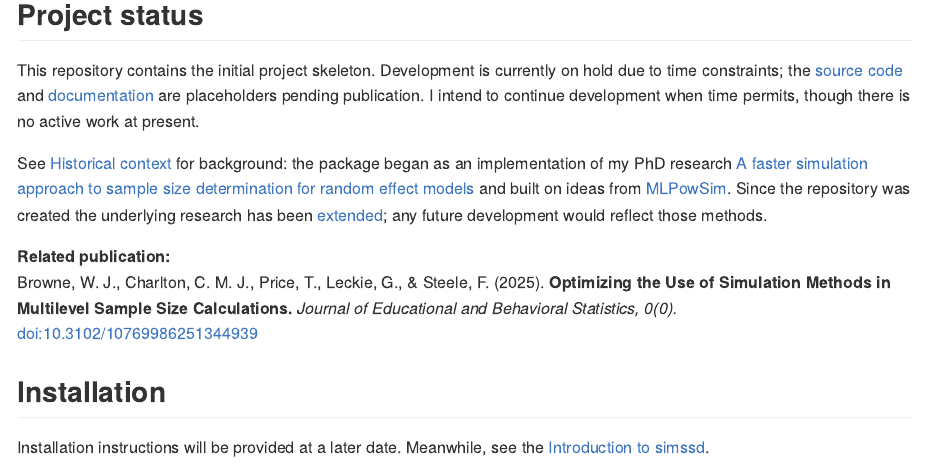
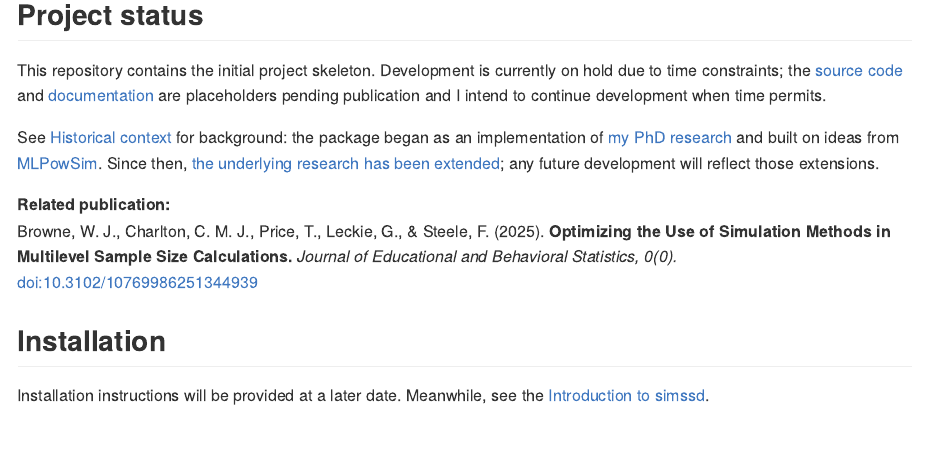
Before and after one commit to toniprice/simssd, an R Markdown document (README.Rmd): the page in a window 1100 px wide, from 190 px down. The pictures show the output file README.md that the author committed with the source, drawn offline in the style of GitHub.

Commit message:
Tweak README

```diff
--- a/README.Rmd
+++ b/README.Rmd
@@ -39,20 +39,17 @@ SSD = The process of estimating the sample size needed for a statistical study
 
 This repository contains the initial project skeleton. Development is currently
 on hold due to time constraints; the
-[source code](https://github.com/toniprice/simssd/)
-and
-[documentation](./reference/index.html) are placeholders pending publication.
-I intend to continue development when time permits, though there is no active
-work at present.
+[source code](https://github.com/toniprice/simssd/) and
+[documentation](./reference/index.html) are placeholders pending publication and
+I intend to continue development when time permits.
 
 See [Historical context](#historical-context) for background: the package began
-as an implementation of my PhD research
-[A faster simulation approach to sample size determination for random effect
-models](https://ethos.bl.uk/concern/thesis_or_dissertations/730872) and built on
-ideas from [MLPowSim](https://www.bristol.ac.uk/cmm/software/mlpowsim/). Since
-the repository was created the underlying research has been
-[extended](https://doi.org/10.3102/10769986251344939); any future development
-would reflect those methods.
+as an implementation of
+[my PhD research](https://ethos.bl.uk/concern/thesis_or_dissertations/730872)
+and built on ideas from
+[MLPowSim](https://www.bristol.ac.uk/cmm/software/mlpowsim/). Since then,
+[the underlying research has been extended](https://doi.org/10.3102/10769986251344939);
+any future development will reflect those extensions.
 
 **Related publication:** \
 Browne, W. J., Charlton, C. M. J., Price, T., Leckie, G., & Steele, F. (2025).
```
Also changed, not shown: README.md.
